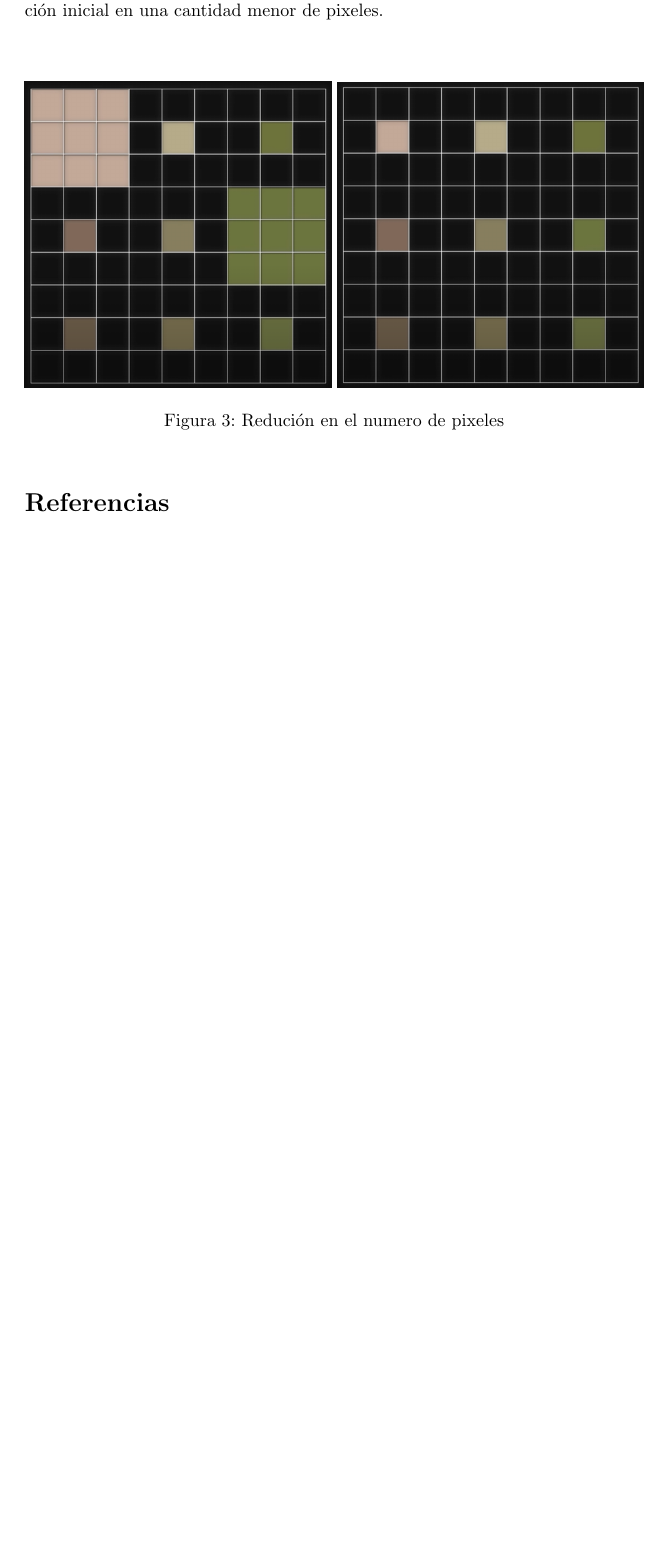
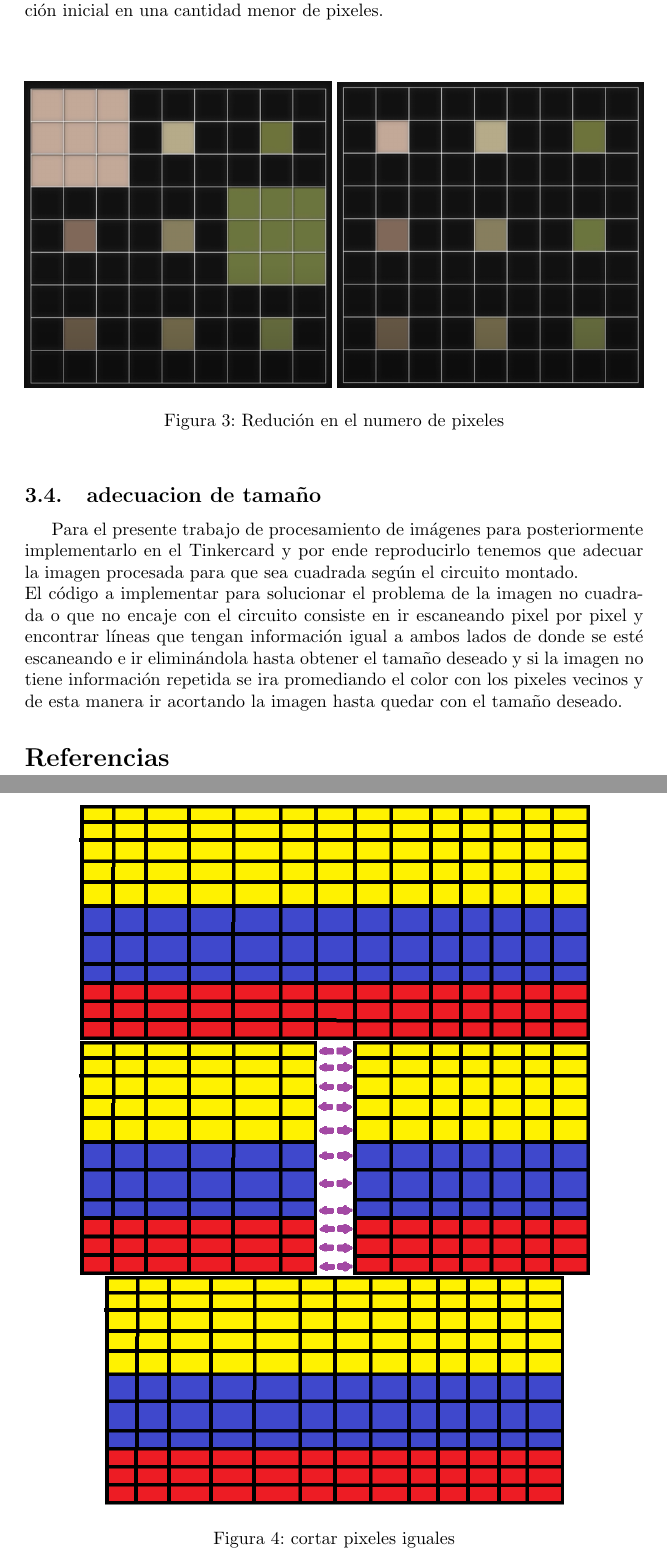
Before and after one commit to difor280/parcial_2, a LaTeX document (main.tex): part of page 6 of 6 before the commit and two parts of pages 6 and 7 of 7 after it, the two joined at a grey line, cut so that both start at the same text, the shorter picture padded with empty space. Compiled offline with pdfLaTeX.

Commit message:
adecuacion de tamano

```diff
--- a/main.tex
+++ b/main.tex
@@ -148,6 +148,18 @@ Otra estrategia para reducir el tamaño de la imagen seria tomar varios pixeles
 \label{fig:matriz de leds}
 \end{figure}
 
+\subsection{adecuacion de tamaño }
+Para el presente trabajo de procesamiento de imágenes para posteriormente implementarlo en el Tinkercard y por ende reproducirlo tenemos que adecuar la imagen procesada para que sea cuadrada según el circuito montado.\\
+El código a implementar para solucionar el problema de la imagen no cuadrada o que no encaje con el circuito consiste en  ir escaneando pixel por pixel y encontrar  líneas que tengan información igual a ambos lados de donde se esté escaneando  e ir eliminándola hasta obtener el tamaño deseado y si la imagen no tiene información repetida se ira promediando el color con los pixeles vecinos y de esta manera ir acortando la imagen hasta quedar con el tamaño deseado.
+
+\begin{figure}[h]
+\includegraphics[width=10cm]{bandera_pixel.png}
+\includegraphics[width=10cm]{eliminar_pixel.png}
+\includegraphics[width=9cm]{acomodar.png}
+\centering
+\caption{cortar pixeles iguales}
+\label{fig:matriz de leds}
+\end{figure}
 
 \bibliographystyle{IEEEtran}
 \bibliography{references}
```
Also changed, not shown: acomodar.png (added), bandera_pixel.png (added), eliminar_pixel.png (added), parcial_2.pdf, main.tex (2 more changed lines).
